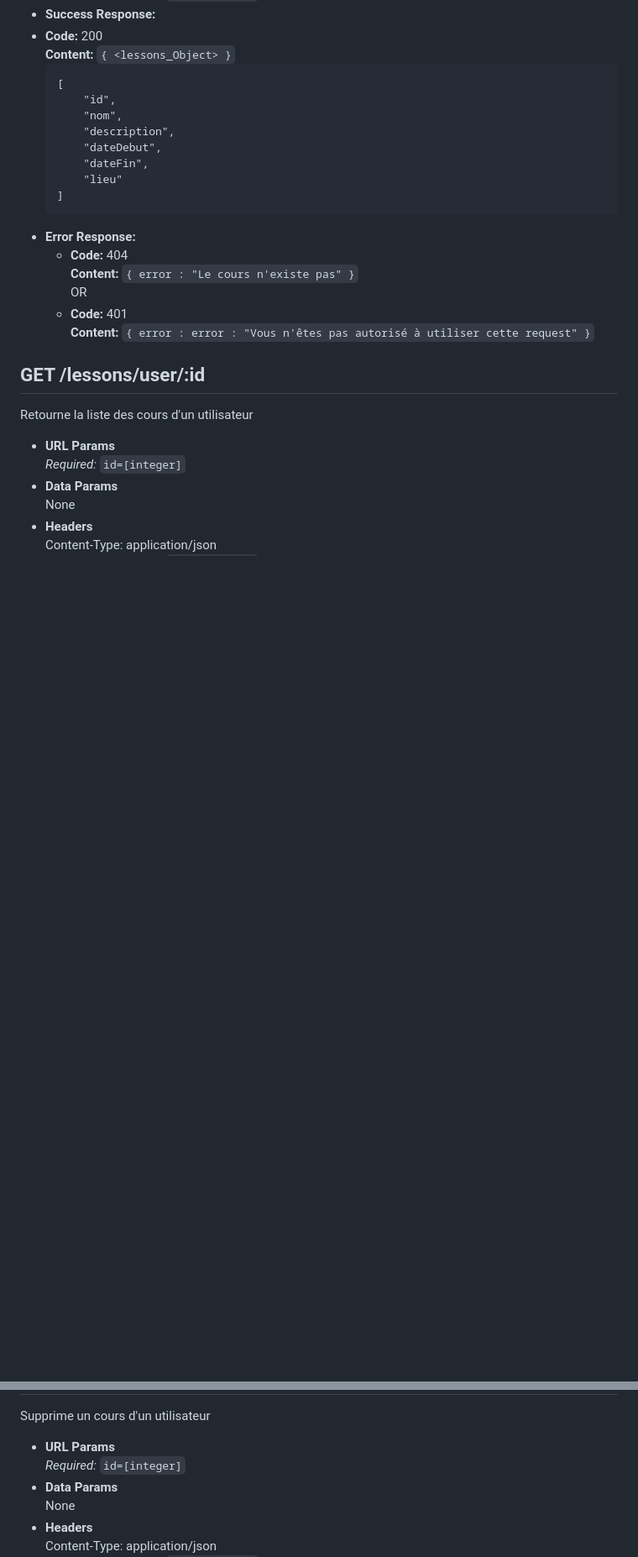
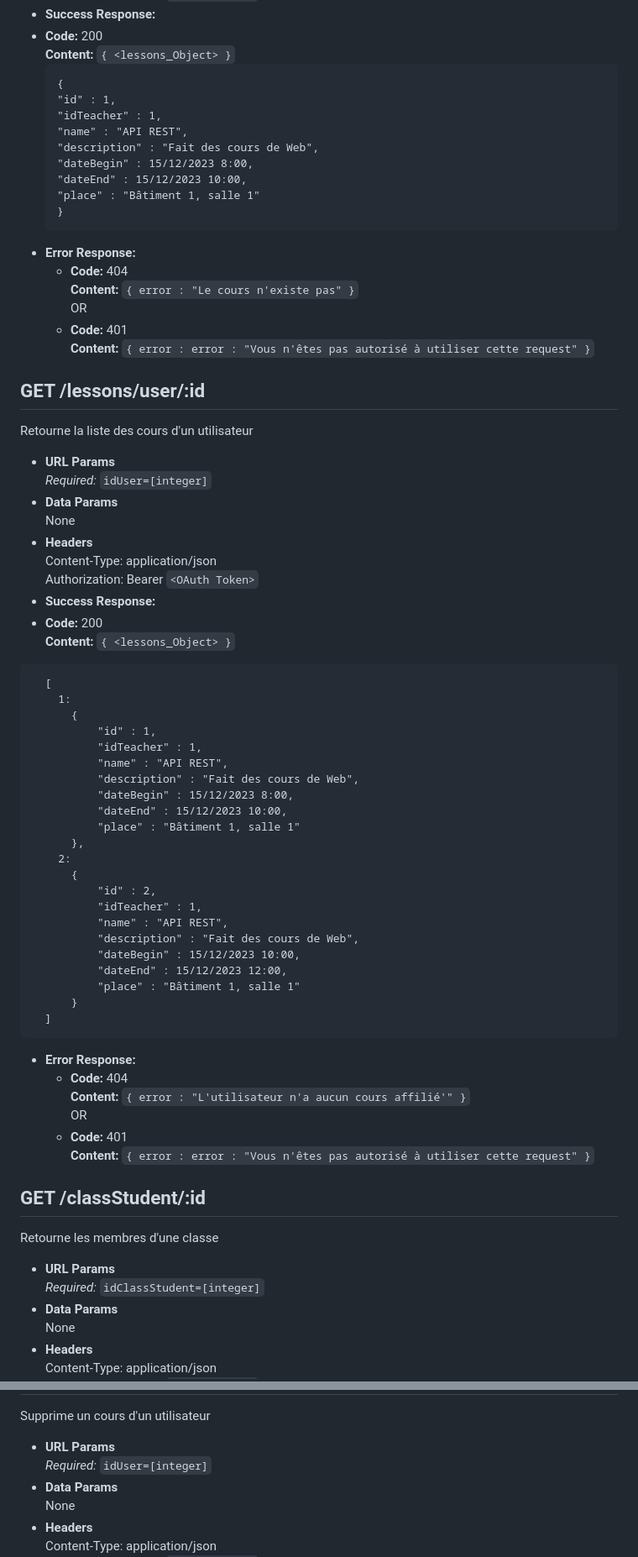
Before and after one commit to LQ-Wylp/GestionPlanning_API, a Markdown page: README.markdown, 2 parts joined by grey strips. Shown at 84% size. GitHub-like rendering; blank space fills up the shorter version.

````diff
--- a/README.markdown
+++ b/README.markdown
@@ -91,14 +106,15 @@
 * **Code:** 200
   **Content:**  `{ <lessons_Object> }`
     ```
-  [
-        "id",
-        "nom",
-        "description",
-        "dateDebut",
-        "dateFin",
-        "lieu"
-    ]
+  {
+    "id" : 1,
+    "idTeacher" : 1,
+    "name" : "API REST",
+    "description" : "Fait des cours de Web",
+    "dateBegin" : 15/12/2023 8:00,
+    "dateEnd" : 15/12/2023 10:00,
+    "place" : "Bâtiment 1, salle 1"
+  }
   ```
 * **Error Response:**
   * **Code:** 404
@@ -111,7 +127,51 @@
 ----
   Retourne la liste des cours d'un utilisateur
 * **URL Params**
-  *Required:* `id=[integer]`
+  *Required:* `idUser=[integer]`
+* **Data Params**
+  None
+* **Headers**
+  Content-Type: application/json
+  Authorization: Bearer `<OAuth Token>`
+* **Success Response:**
+* **Code:** 200
+  **Content:**  `{ <lessons_Object> }`
+```
+  [
+    1:
+      {
+          "id" : 1,
+          "idTeacher" : 1,
+          "name" : "API REST",
+          "description" : "Fait des cours de Web",
+          "dateBegin" : 15/12/2023 8:00,
+          "dateEnd" : 15/12/2023 10:00,
+          "place" : "Bâtiment 1, salle 1"
+      },
+    2:
+      {
+          "id" : 2,
+          "idTeacher" : 1,
+          "name" : "API REST",
+          "description" : "Fait des cours de Web",
+          "dateBegin" : 15/12/2023 10:00,
+          "dateEnd" : 15/12/2023 12:00,
+          "place" : "Bâtiment 1, salle 1"
+      }
+  ]
+  ```
+* **Error Response:**
+  * **Code:** 404
+  **Content:** `{ error : "L'utilisateur n'a aucun cours affilié'" }`
+  OR
+  * **Code:** 401
+  **Content:** `{ error : error : "Vous n'êtes pas autorisé à utiliser cette request" }`
+
+**GET /classStudent/:id**
+----
+  Retourne les membres d'une classe
+* **URL Params**
+  *Required:* `idClassStudent=[integer]`
 * **Data Params**
   None
 * **Headers**
@@ -290,7 +325,7 @@
 ----
   Supprime un cours d'un utilisateur
 * **URL Params**
-  *Required:* `id=[integer]`
+  *Required:* `idUser=[integer]`
 * **Data Params**
   None
 * **Headers**
````
Also changed, not shown: other parts of README.markdown (+96 -106 lines).
